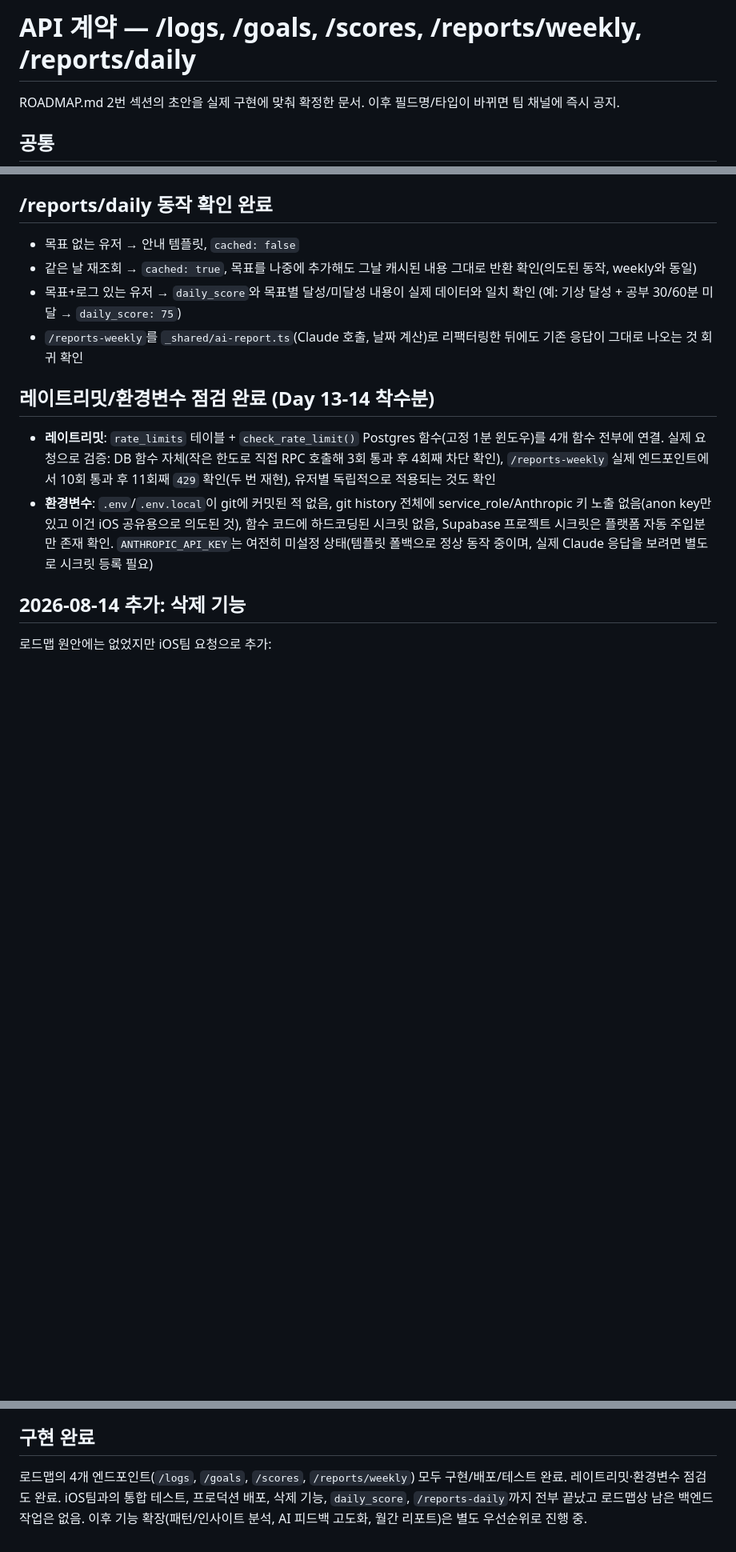
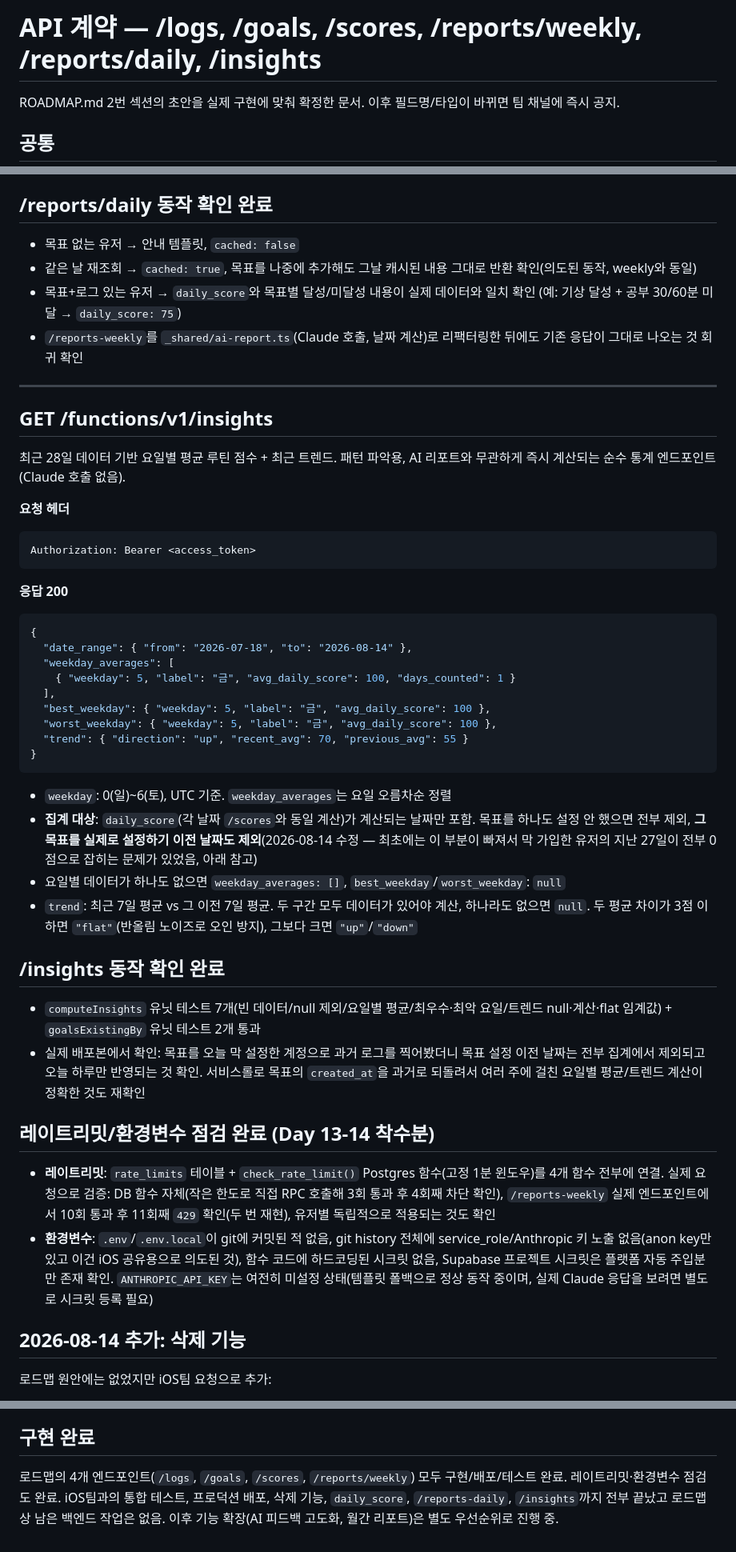
Before and after one commit to MeoHyeok/routinity-backend, a Markdown page: docs/api-contract.md, 3 parts joined by grey strips. Shown at 80% size. Drawn GitHub-style; blank space fills up the shorter version.

Commit message:
Document GET /insights in api-contract.md and CLAUDE.md

````diff
--- a/docs/api-contract.md
+++ b/docs/api-contract.md
@@ -1,4 +1,4 @@
-# API 계약 — /logs, /goals, /scores, /reports/weekly, /reports/daily
+# API 계약 — /logs, /goals, /scores, /reports/weekly, /reports/daily, /insights
 
 ROADMAP.md 2번 섹션의 초안을 실제 구현에 맞춰 확정한 문서. 이후 필드명/타입이 바뀌면 팀 채널에 즉시 공지.
 
@@ -287,6 +288,40 @@ Authorization: Bearer <access_token>
 - 목표+로그 있는 유저 → `daily_score`와 목표별 달성/미달성 내용이 실제 데이터와 일치 확인 (예: 기상 달성 + 공부 30/60분 미달 → `daily_score: 75`)
 - `/reports-weekly`를 `_shared/ai-report.ts`(Claude 호출, 날짜 계산)로 리팩터링한 뒤에도 기존 응답이 그대로 나오는 것 회귀 확인
 
+---
+
+## GET /functions/v1/insights
+
+최근 28일 데이터 기반 요일별 평균 루틴 점수 + 최근 트렌드. 패턴 파악용, AI 리포트와 무관하게 즉시 계산되는 순수 통계 엔드포인트(Claude 호출 없음).
+
+**요청 헤더**
+```
+Authorization: Bearer <access_token>
+```
+
+**응답 200**
+```json
+{
+  "date_range": { "from": "2026-07-18", "to": "2026-08-14" },
+  "weekday_averages": [
+    { "weekday": 5, "label": "금", "avg_daily_score": 100, "days_counted": 1 }
+  ],
+  "best_weekday": { "weekday": 5, "label": "금", "avg_daily_score": 100 },
+  "worst_weekday": { "weekday": 5, "label": "금", "avg_daily_score": 100 },
+  "trend": { "direction": "up", "recent_avg": 70, "previous_avg": 55 }
+}
+```
+
+- `weekday`: 0(일)~6(토), UTC 기준. `weekday_averages`는 요일 오름차순 정렬
+- **집계 대상**: `daily_score`(각 날짜 `/scores`와 동일 계산)가 계산되는 날짜만 포함. 목표를 하나도 설정 안 했으면 전부 제외, **그 목표를 실제로 설정하기 이전 날짜도 제외**(2026-08-14 수정 — 최초에는 이 부분이 빠져서 막 가입한 유저의 지난 27일이 전부 0점으로 잡히는 문제가 있었음, 아래 참고)
+- 요일별 데이터가 하나도 없으면 `weekday_averages: []`, `best_weekday`/`worst_weekday`: `null`
+- `trend`: 최근 7일 평균 vs 그 이전 7일 평균. 두 구간 모두 데이터가 있어야 계산, 하나라도 없으면 `null`. 두 평균 차이가 3점 이하면 `"flat"`(반올림 노이즈로 오인 방지), 그보다 크면 `"up"`/`"down"`
+
+## /insights 동작 확인 완료
+
+- `computeInsights` 유닛 테스트 7개(빈 데이터/null 제외/요일별 평균/최우수·최악 요일/트렌드 null·계산·flat 임계값) + `goalsExistingBy` 유닛 테스트 2개 통과
+- 실제 배포본에서 확인: 목표를 오늘 막 설정한 계정으로 과거 로그를 찍어봤더니 목표 설정 이전 날짜는 전부 집계에서 제외되고 오늘 하루만 반영되는 것 확인. 서비스롤로 목표의 `created_at`을 과거로 되돌려서 여러 주에 걸친 요일별 평균/트렌드 계산이 정확한 것도 재확인
+
 ## 레이트리밋/환경변수 점검 완료 (Day 13-14 착수분)
 
 - **레이트리밋**: `rate_limits` 테이블 + `check_rate_limit()` Postgres 함수(고정 1분 윈도우)를 4개 함수 전부에 연결. 실제 요청으로 검증: DB 함수 자체(작은 한도로 직접 RPC 호출해 3회 통과 후 4회째 차단 확인), `/reports-weekly` 실제 엔드포인트에서 10회 통과 후 11회째 `429` 확인(두 번 재현), 유저별 독립적으로 적용되는 것도 확인
@@ -310,4 +345,4 @@ Authorization: Bearer <access_token>
 
 ## 구현 완료
 
-로드맵의 4개 엔드포인트(`/logs`, `/goals`, `/scores`, `/reports/weekly`) 모두 구현/배포/테스트 완료. 레이트리밋·환경변수 점검도 완료. iOS팀과의 통합 테스트, 프로덕션 배포, 삭제 기능, `daily_score`, `/reports-daily`까지 전부 끝났고 로드맵상 남은 백엔드 작업은 없음. 이후 기능 확장(패턴/인사이트 분석, AI 피드백 고도화, 월간 리포트)은 별도 우선순위로 진행 중.
+로드맵의 4개 엔드포인트(`/logs`, `/goals`, `/scores`, `/reports/weekly`) 모두 구현/배포/테스트 완료. 레이트리밋·환경변수 점검도 완료. iOS팀과의 통합 테스트, 프로덕션 배포, 삭제 기능, `daily_score`, `/reports-daily`, `/insights`까지 전부 끝났고 로드맵상 남은 백엔드 작업은 없음. 이후 기능 확장(AI 피드백 고도화, 월간 리포트)은 별도 우선순위로 진행 중.
````
Also changed, not shown: other parts of docs/api-contract.md (+1 -0 lines), CLAUDE.md (+7 -3 lines).
